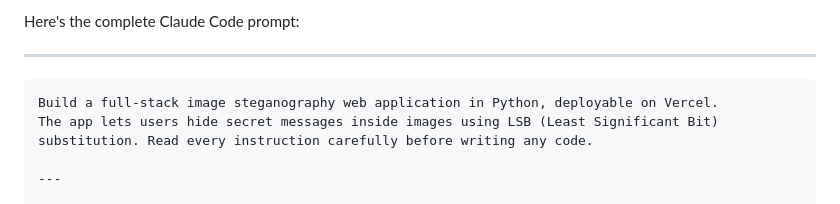
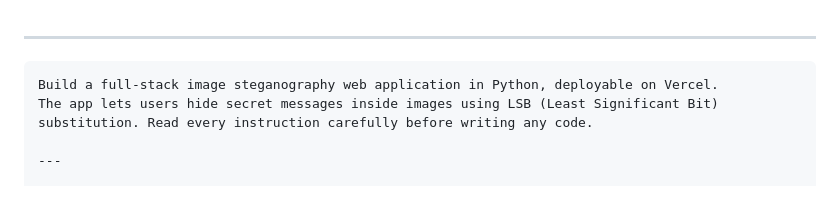
Before and after one commit to Suyashman/image-steganography, a Markdown page: GEMINI.md, the part around the change. Drawn GitHub-style.

```diff
--- a/GEMINI.md
+++ b/GEMINI.md
@@ -1,4 +1,4 @@
-Here's the complete Claude Code prompt:
+
 
 ---
 
```
